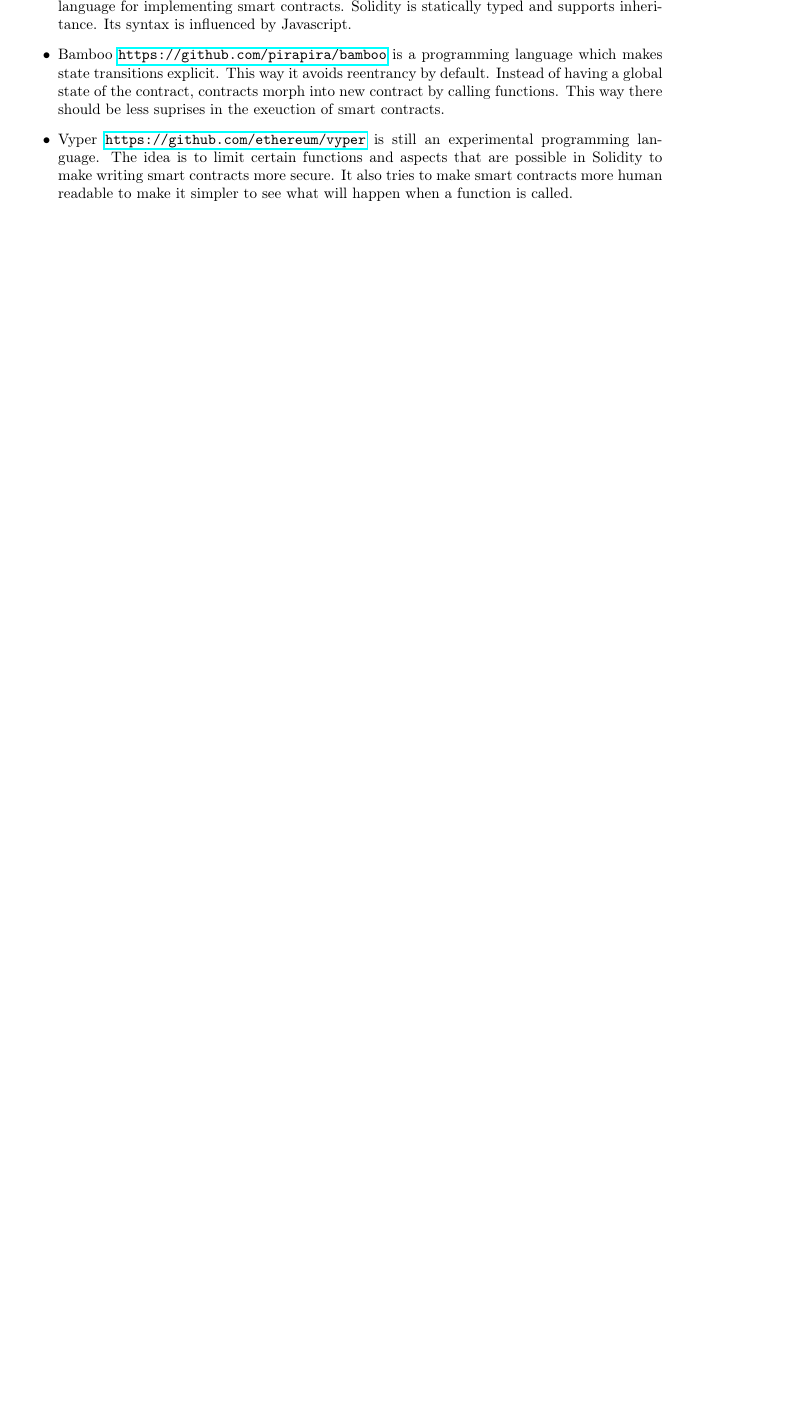
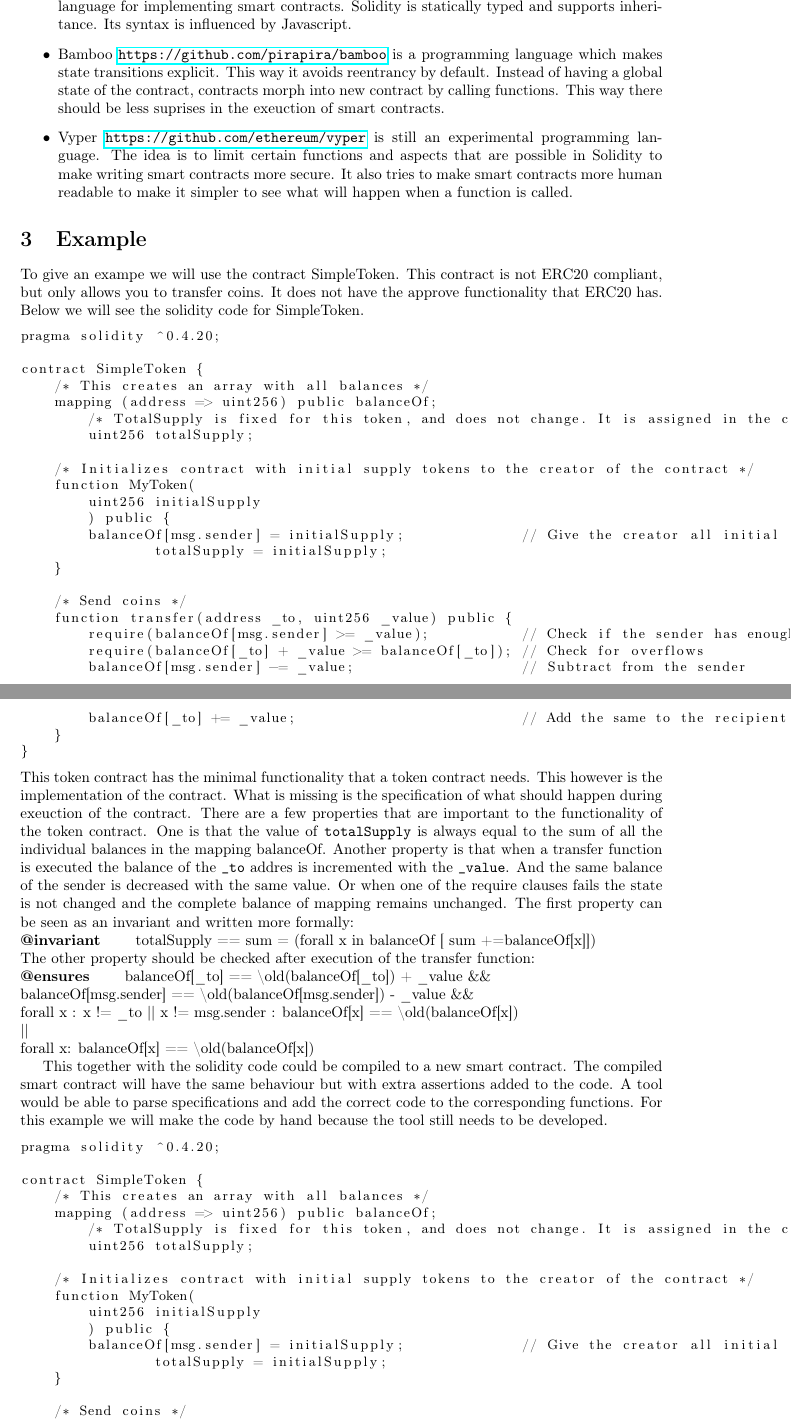
Before and after one commit to LarsStegeman/EthereumRuntimeMonitoring, a LaTeX document (report/ResearchTopics/ResearchTopics.tex): part of page 2 of 2 before the commit and two parts of pages 2 and 3 of 4 after it, the two joined at a grey line, cut so that both start at the same text, the shorter picture padded with empty space. Compiled offline with pdfLaTeX.

Commit message:
Add SimpleToken example

```diff
--- a/report/ResearchTopics/ResearchTopics.tex
+++ b/report/ResearchTopics/ResearchTopics.tex
@@ -44,3 +45,66 @@ Smart contracts are usually written in a language that compiles to EVM (Ethereum
 \item Bamboo \url{https://github.com/pirapira/bamboo} is a programming language which makes state transitions explicit. This way it avoids reentrancy by default. Instead of having a global state of the contract, contracts morph into new contract by calling functions. This way there should be less suprises in the exeuction of smart contracts.
 \item Vyper \url{https://github.com/ethereum/vyper} is still an experimental programming language. The idea is to limit certain functions and aspects that are possible in Solidity to make writing smart contracts more secure. It also tries to make smart contracts more human readable to make it simpler to see what will happen when a function is called.
 \end{itemize}
+
+
+\section{Example}
+To give an exampe we will use the contract SimpleToken. This contract is not ERC20 compliant, but only allows you to transfer coins. It does not have the approve functionality that ERC20 has. Below we will see the solidity code for SimpleToken.
+\begin{lstlisting}[
+    basicstyle=\small,
+]
+pragma solidity ^0.4.20;
+
+contract SimpleToken {
+    /* This creates an array with all balances */
+    mapping (address => uint256) public balanceOf;
+	/* TotalSupply is fixed for this token, and does not change. It is assigned in the constructor */
+	uint256 totalSupply;
+
+    /* Initializes contract with initial supply tokens to the creator of the contract */
+    function MyToken(
+        uint256 initialSupply
+        ) public {
+        balanceOf[msg.sender] = initialSupply;              // Give the creator all initial tokens
+		totalSupply = initialSupply;
+    }
+
+    /* Send coins */
+    function transfer(address _to, uint256 _value) public {
+        require(balanceOf[msg.sender] >= _value);           // Check if the sender has enough
+        require(balanceOf[_to] + _value >= balanceOf[_to]); // Check for overflows
+        balanceOf[msg.sender] -= _value;                    // Subtract from the sender
+        balanceOf[_to] += _value;                           // Add the same to the recipient
+    }
+}
+\end{lstlisting}
+This token contract has the minimal functionality that a token contract needs. This however is the implementation of the contract. What is missing is the specification of what should happen during exeuction of the contract. There are a few properties that are important to the functionality of the token contract. One is that the value of \texttt{totalSupply} is always equal to the sum of all the individual balances in the mapping balanceOf. Another property is that when a transfer function is executed the balance of the \texttt{\_to} addres is incremented with the \texttt{\_value}. And the same balance of the sender is decreased with the same value. Or when one of the require clauses fails the state is not changed and the complete balance of mapping remains unchanged. The first property can be seen as an invariant and written more formally: \\
+ \textbf{@invariant}   \qquad totalSupply ==  sum = (forall x in balanceOf [ sum +=balanceOf[x]])\\
+The other property should be checked after execution of the transfer function: \\
+ \textbf{@ensures} \qquad balanceOf[\_to] == \textbackslash old(balanceOf[\_to]) + \_value \&\&\\
+		balanceOf[msg.sender] == \textbackslash old(balanceOf[msg.sender]) - \_value \&\&\\
+		forall x : x != \_to ||  x != msg.sender : balanceOf[x] == \textbackslash old(balanceOf[x]) \\
+		|| \\
+        		forall x: balanceOf[x] == \textbackslash old(balanceOf[x])
+
+This together with the solidity code could be compiled to a new smart contract. The compiled smart contract will have the same behaviour but with extra assertions added to the code. A tool would be able to parse specifications and add the correct code to the corresponding functions. For this example we will make the code by hand because the tool still needs to be developed.
+\begin{lstlisting}[
+    basicstyle=\small,
+]
+pragma solidity ^0.4.20;
+
+contract SimpleToken {
+    /* This creates an array with all balances */
+    mapping (address => uint256) public balanceOf;
+	/* TotalSupply is fixed for this token, and does not change. It is assigned in the constructor */
+	uint256 totalSupply;
+
+    /* Initializes contract with initial supply tokens to the creator of the contract */
+    function MyToken(
+        uint256 initialSupply
+        ) public {
+        balanceOf[msg.sender] = initialSupply;              // Give the creator all initial tokens
+		totalSupply = initialSupply;
+    }
+
+    /* Send coins */
+    function transfer(address _to, uint256 _value) public {
```
Also changed, not shown: report/ResearchTopics/ResearchTopics.pdf, report/ResearchTopics/ResearchTopics.tex (10 more changed lines).
